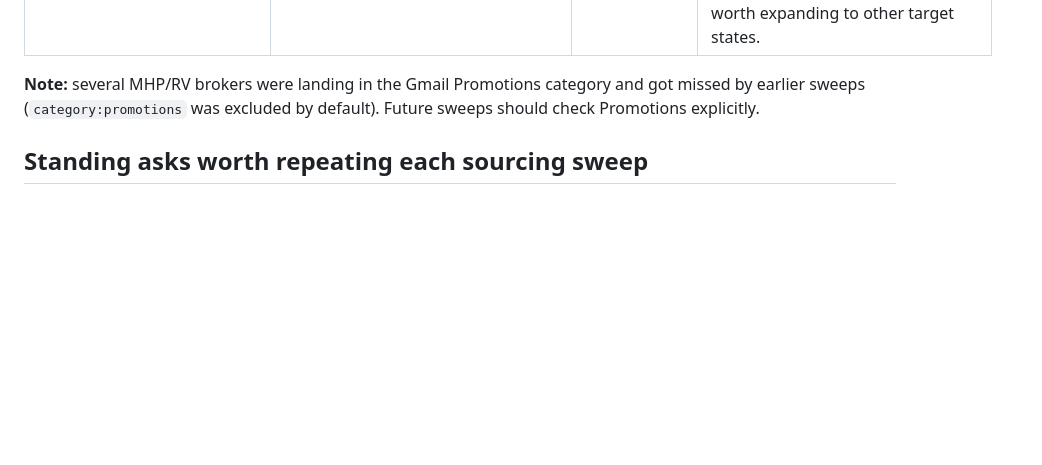
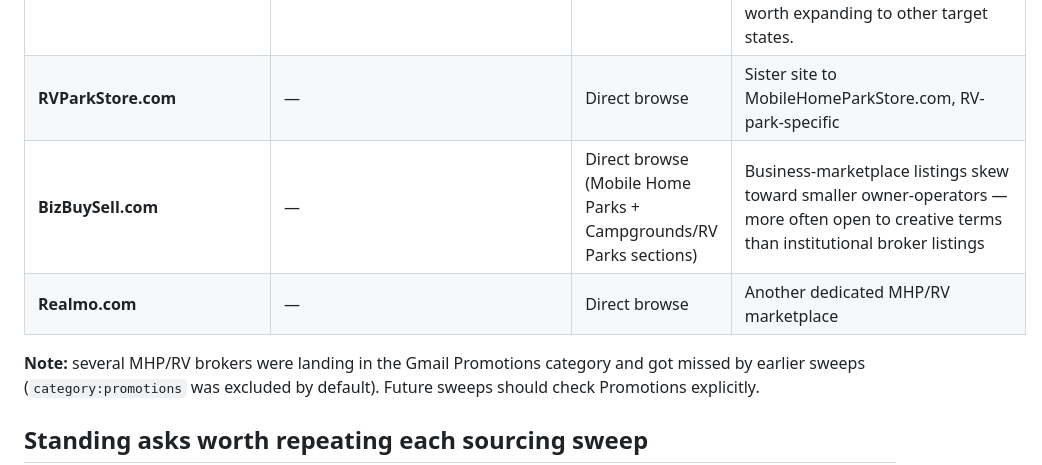
Before and after one commit to rlmpsolutions-sketch/AI-Playbooks, a Markdown page: references/seller-side-broker-roster.md, the part around the change. Drawn GitHub-style; blank space fills up the shorter version.

```diff
--- a/references/seller-side-broker-roster.md
+++ b/references/seller-side-broker-roster.md
@@ -15,6 +15,9 @@
 | OfferMarket (offermarket.us) | hello@offermarket.us | Markets itself as an off-market listings platform | Never engaged — worth a look |
 | Crexi saved searches | automated | — | Already running: FL MHP search + individual property watchlist |
 | **MobileHomeParkStore.com** | contact@mobilehomeparkstore.com | Saved-search alerts + directly browsable by county/state | Shows cap rate + financing method directly on each listing, unlike Crexi/LoopNet (which block automated access). Browse directly at mobilehomeparkstore.com/mobile-home-parks-for-sale/[state]/[county]. Only a PA saved search currently active — worth expanding to other target states. |
+| **RVParkStore.com** | — | Direct browse | Sister site to MobileHomeParkStore.com, RV-park-specific |
+| **BizBuySell.com** | — | Direct browse (Mobile Home Parks + Campgrounds/RV Parks sections) | Business-marketplace listings skew toward smaller owner-operators — more often open to creative terms than institutional broker listings |
+| **Realmo.com** | — | Direct browse | Another dedicated MHP/RV marketplace |
 
 **Note:** several MHP/RV brokers were landing in the Gmail Promotions category and got missed by earlier sweeps (`category:promotions` was excluded by default). Future sweeps should check Promotions explicitly.
 
```
Also changed, not shown: playbooks/mhp-rv-park-seller-outreach.md (+16 -10 lines).
